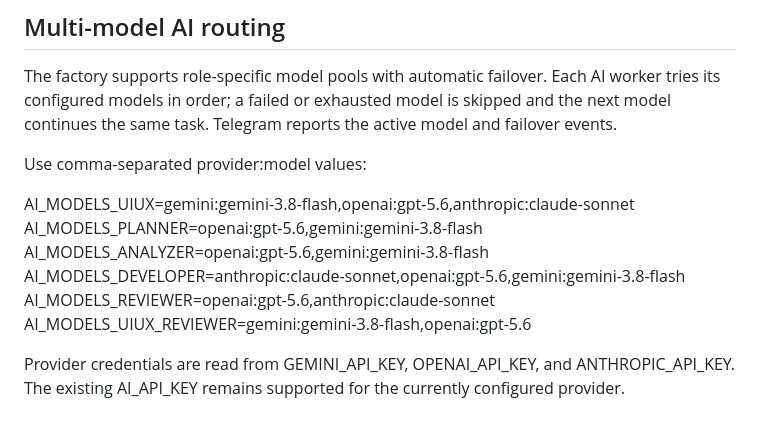
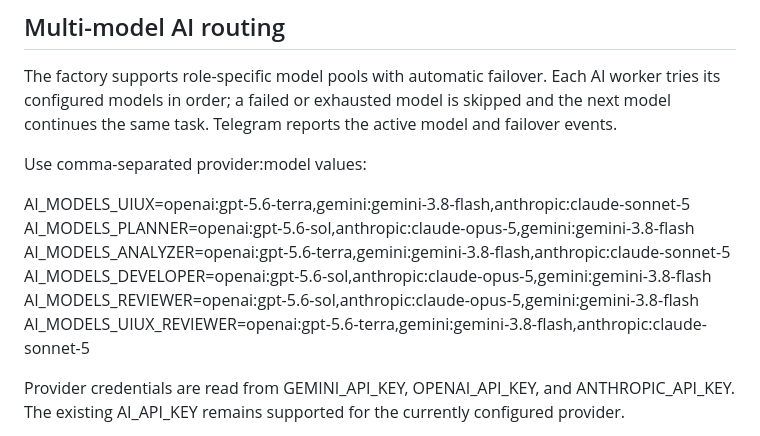
Before and after one commit to Mohameee018/software-factory, a Markdown page: software-factory-language-workers-final/README.md, the part around the change. Drawn GitHub-style.

Commit message:
Use current multi-provider model IDs in routing docs

```diff
--- a/software-factory-language-workers-final/README.md
+++ b/software-factory-language-workers-final/README.md
@@ -250,12 +250,12 @@ The factory supports role-specific model pools with automatic failover. Each AI
 
 Use comma-separated provider:model values:
 
-AI_MODELS_UIUX=gemini:gemini-3.8-flash,openai:gpt-5.6,anthropic:claude-sonnet
-AI_MODELS_PLANNER=openai:gpt-5.6,gemini:gemini-3.8-flash
-AI_MODELS_ANALYZER=openai:gpt-5.6,gemini:gemini-3.8-flash
-AI_MODELS_DEVELOPER=anthropic:claude-sonnet,openai:gpt-5.6,gemini:gemini-3.8-flash
-AI_MODELS_REVIEWER=openai:gpt-5.6,anthropic:claude-sonnet
-AI_MODELS_UIUX_REVIEWER=gemini:gemini-3.8-flash,openai:gpt-5.6
+AI_MODELS_UIUX=openai:gpt-5.6-terra,gemini:gemini-3.8-flash,anthropic:claude-sonnet-5
+AI_MODELS_PLANNER=openai:gpt-5.6-sol,anthropic:claude-opus-5,gemini:gemini-3.8-flash
+AI_MODELS_ANALYZER=openai:gpt-5.6-terra,gemini:gemini-3.8-flash,anthropic:claude-sonnet-5
+AI_MODELS_DEVELOPER=openai:gpt-5.6-sol,anthropic:claude-opus-5,gemini:gemini-3.8-flash
+AI_MODELS_REVIEWER=openai:gpt-5.6-sol,anthropic:claude-opus-5,gemini:gemini-3.8-flash
+AI_MODELS_UIUX_REVIEWER=openai:gpt-5.6-terra,gemini:gemini-3.8-flash,anthropic:claude-sonnet-5
 
 Provider credentials are read from GEMINI_API_KEY, OPENAI_API_KEY, and ANTHROPIC_API_KEY. The existing AI_API_KEY remains supported for the currently configured provider.
 
```
